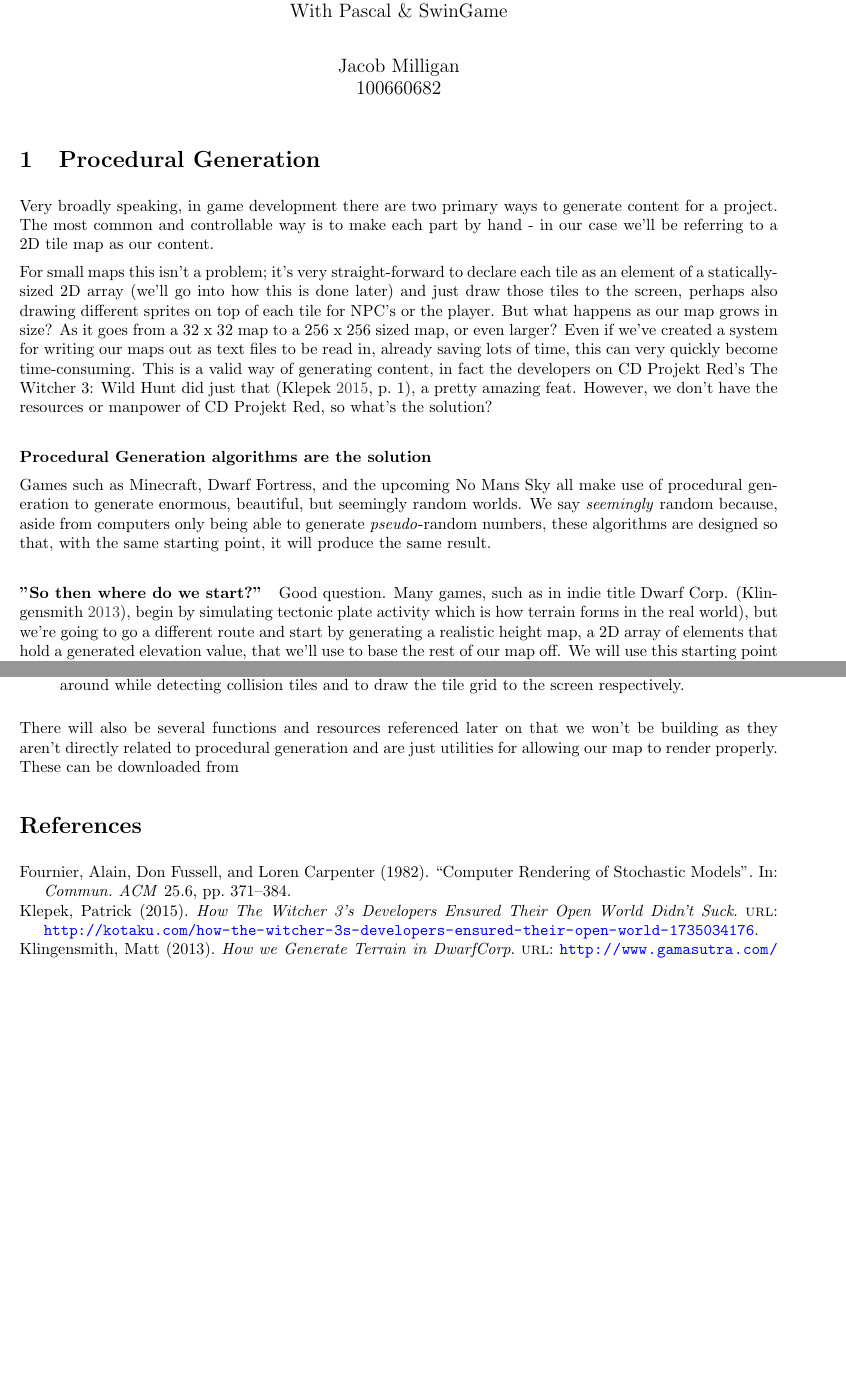
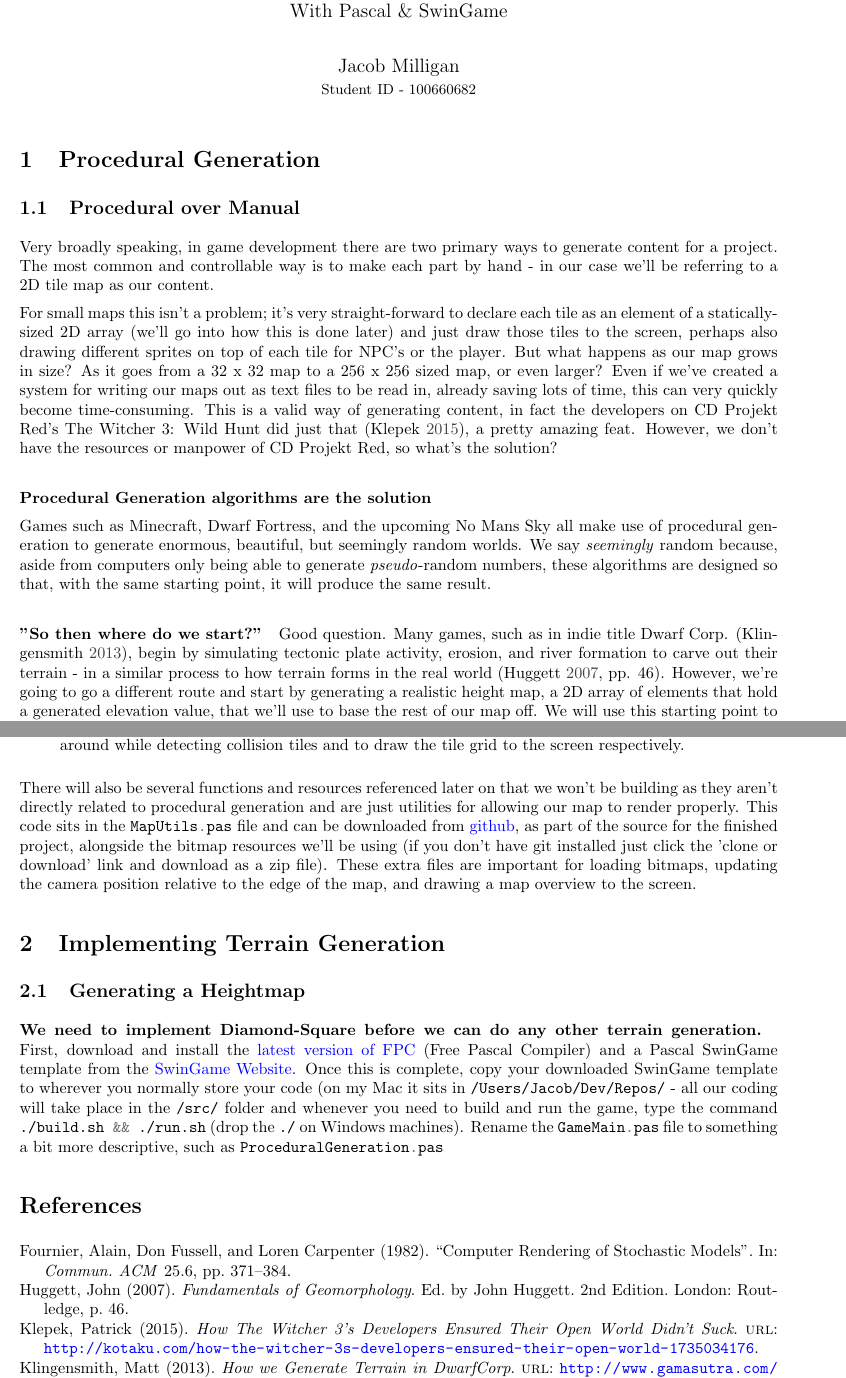
Before and after one commit to jacobmilligan/procedural_generation, a LaTeX document (docs/procedural_generation.tex, which reads docs/ref.bib): two parts of pages 1 and 4 of 4, joined at a grey line, cut so that both start at the same text, the shorter picture padded with empty space. The pictures show the PDF file docs/procedural_generation.pdf that the author committed with the source.

```diff
--- a/docs/procedural_generation.tex
+++ b/docs/procedural_generation.tex
@@ -21,7 +21,7 @@
 }
 
 \title{2D Procedural Map Generation \\ \large With Pascal \& SwinGame}
-\author{Jacob Milligan \\ 100660682}
+\author{Jacob Milligan \\ \small Student ID - 100660682}
 \date{}
 
 \begin{document}
@@ -31,9 +31,12 @@
 
 \section{Procedural Generation}
 
-Very broadly speaking, in game development there are two primary ways to generate content for a project. The most common and controllable way is to make each part by hand - in our 			case we'll be referring to a 2D tile map as our content.
+\subsection{Procedural over Manual}
 
-For small maps this isn't a problem; it's very straight-forward to declare each tile as an element of a statically-sized 2D array (we'll go into how this is done later) and just draw those tiles 	to the screen, perhaps also drawing different sprites on top of each tile for NPC's or the player. But what happens as our map grows in size? As it goes from a 32 x 32 map to a 256 x 256 sized map, or even larger? Even if we've created a system for writing our maps out as text files to be read in, already saving lots of time, this can very quickly become time-consuming. This is a valid way of generating content, in fact the developers on CD Projekt Red's The Witcher 3: Wild Hunt did just that \parencite[1]{witcher}, a pretty amazing feat. However, we don't have the resources or manpower of CD Projekt Red, so what's the solution?
+
+Very broadly speaking, in game development there are two primary ways to generate content for a project. The most common and controllable way is to make each part by hand - in our case we'll be referring to a 2D tile map as our content.
+
+For small maps this isn't a problem; it's very straight-forward to declare each tile as an element of a statically-sized 2D array (we'll go into how this is done later) and just draw those tiles 	to the screen, perhaps also drawing different sprites on top of each tile for NPC's or the player. But what happens as our map grows in size? As it goes from a 32 x 32 map to a 256 x 256 sized map, or even larger? Even if we've created a system for writing our maps out as text files to be read in, already saving lots of time, this can very quickly become time-consuming. This is a valid way of generating content, in fact the developers on CD Projekt Red's The Witcher 3: Wild Hunt did just that \parencite{witcher}, a pretty amazing feat. However, we don't have the resources or manpower of CD Projekt Red, so what's the solution?
 
 \paragraph{Procedural Generation algorithms are the solution}\mbox{}
 
@@ -41,9 +44,9 @@
 
 \paragraph{"So then where do we start?"}
 
-Good question. Many games, such as in indie title Dwarf Corp. \parencite{dwarfcorp}, begin by simulating tectonic plate activity which is how terrain forms in the real world), but we're going to go a different route and start by generating a realistic height map, a 2D array of elements that hold a generated elevation value, that we'll use to base the rest of our map off. We will use this starting point to procedurally generate a map that can be navigated by the player. Along the way, we will make heavy use of the SwinGame API to handle all graphics-related functionality and briefly touch on other concepts such as basic collision detection, all of which we will code using Pascal.
+Good question. Many games, such as in indie title Dwarf Corp. \parencite{dwarfcorp}, begin by simulating tectonic plate activity, erosion, and river formation to carve out their terrain -  in a similar process to how terrain forms in the real world \parencite[pp. 46]{huggett}. However, we're going to go a different route and start by generating a realistic height map, a 2D array of elements that hold a generated elevation value, that we'll use to base the rest of our map off. We will use this starting point to procedurally generate a map that can be navigated by the player. Along the way, we will make heavy use of the SwinGame API to handle all graphics-related functionality and briefly touch on other concepts such as basic collision detection, all of which we will code using Pascal.
 
 
-\section{Diamonds \& Squares}\label{diamonds-squares}
+\subsection{Diamonds \& Squares}
 
 
@@ -84,17 +89,27 @@
 However, before starting on an implementation, as with all software development, it's a good idea to define the requirements for our program - what functions, procedures, data structures, and features do we want to include?
 
 \begin{itemize}
+
 \item
-	First, we will define the data structures that will be required by our program. We're going to first need a \mintinline{pascal}{Tile record} to hold data related to each tile in the map such as if it's 		collidable, the bitmap that should be drawn for it, it's type, and elevation. We'll also need a \mintinline{pascal}{MapData record} to contain our tile grid, the players sprite and location data, and 	its size.
+	First, we will define the data structures that will be required by our program. We're going to first need a \mintinline{pascal}{Tile record} to hold data related to each tile in the map such as if it's collidable, the bitmap that should be drawn for it, it's type, and elevation. We'll also need a \mintinline{pascal}{MapData record} to contain our tile grid, the players sprite and location data, and its size.
 \item
-	Very importantly, we'll also need our terrain generation procedures - \mintinline{pascal}{DiamondSquare()} \& \mintinline{pascal}{GenerateTerrain()}. \mintinline{pascal}{DiamondSquare()} will be 	responsible for creating a new heightmap for a passed-in \mintinline{pascal}{MapData()} record, whereas \mintinline{pascal}{GenerateTerrain()} will be responsible for deciding how each tile 		should be rendered based off the heightmap, alongside generating trees on the passed-in \mintinline{pascal}{MapData()} record.
+	Very importantly, we'll also need our terrain generation procedures - \mintinline{pascal}{DiamondSquare()} \& \mintinline{pascal}{GenerateTerrain()}. \mintinline{pascal}{DiamondSquare()} will be responsible for creating a new heightmap for a passed-in \mintinline{pascal}{MapData()} record, whereas \mintinline{pascal}{GenerateTerrain()} will be responsible for deciding how each tile should be rendered based off the heightmap, alongside generating trees on the passed-in \mintinline{pascal}{MapData()} record.
 \item
-	Now that our terrain generation functions and structures are defined, we'll also need a \mintinline{pascal}{CreateMap()} function to call both of the above procedures and then to search for an 	appropriate place on the map to spawn the player.
+	Now that our terrain generation functions and structures are defined, we'll also need a \mintinline{pascal}{CreateMap()} function to call both of the above procedures and then to search for an appropriate place on the map to spawn the player.
 \item
-	Finally, we'll need both a \mintinline{pascal}{HandleInput()} procedure and a \mintinline{pascal}{DrawMap()} procedure to move the player around while detecting collision tiles and to draw the 	tile grid to the screen respectively.
+	Finally, we'll need both a \mintinline{pascal}{HandleInput()} procedure and a \mintinline{pascal}{DrawMap()} procedure to move the player around while detecting collision tiles and to draw the tile grid to the screen respectively.
+
 \end{itemize}
 
-There will also be several functions and resources referenced later on that we won't be building as they aren't directly related to procedural generation and are just utilities for allowing our map to render properly. These can be downloaded from
+There will also be several functions and resources referenced later on that we won't be building as they aren't directly related to procedural generation and are just utilities for allowing our map to render properly. This code sits in the \mintinline{pascal}{MapUtils.pas} file and can be downloaded from \href{https://github.com/jacobmilligan/intro_hd_report}{github}, as part of the source for the finished project, alongside the bitmap resources we'll be using (if you don't have git installed just click the 'clone or download' link and download as a zip file). These extra files are important for loading bitmaps, updating the camera position relative to the edge of the map, and drawing a map overview to the screen.
+
+
+\section{Implementing Terrain Generation}
+
+\subsection{Generating a Heightmap}
+
+\paragraph{We need to implement Diamond-Square before we can do any other terrain generation.}\mbox{}
+First, download and install the \href{http://www.freepascal.org/download.var}{latest version of FPC} (Free Pascal Compiler) and a Pascal SwinGame template from the \href{http://swingame.com/index.php/downloads.html}{SwinGame Website}. Once this is complete, copy your downloaded SwinGame template to wherever you normally store your code (on my Mac it sits in \mintinline{bash}{/Users/Jacob/Dev/Repos/} - all our coding will take place in the \mintinline{bash}{/src/} folder and whenever you need to build and run the game, type the command \mintinline{bash}{./build.sh && ./run.sh} (drop the \mintinline{bash}{./} on Windows machines). Rename the \mintinline{pascal}{GameMain.pas} file to something a bit more descriptive, such as \mintinline{pascal}{ProceduralGeneration.pas} and open it up in your favourite text editor.
 
 
 
--- a/docs/ref.bib
+++ b/docs/ref.bib
@@ -10,3 +19,7 @@
+	Pages = {46},
+	Publisher = {Routledge},
+	Title = {Fundamentals of Geomorphology},
+	Year = {2007}}
 
 @url{dwarfcorp,
 	Author = {Matt Klingensmith},
```
Also changed, not shown: docs/procedural_generation.pdf, docs/procedural_generation.tex (10 more changed lines), docs/ref.bib (17 more changed lines), 3 other files.
